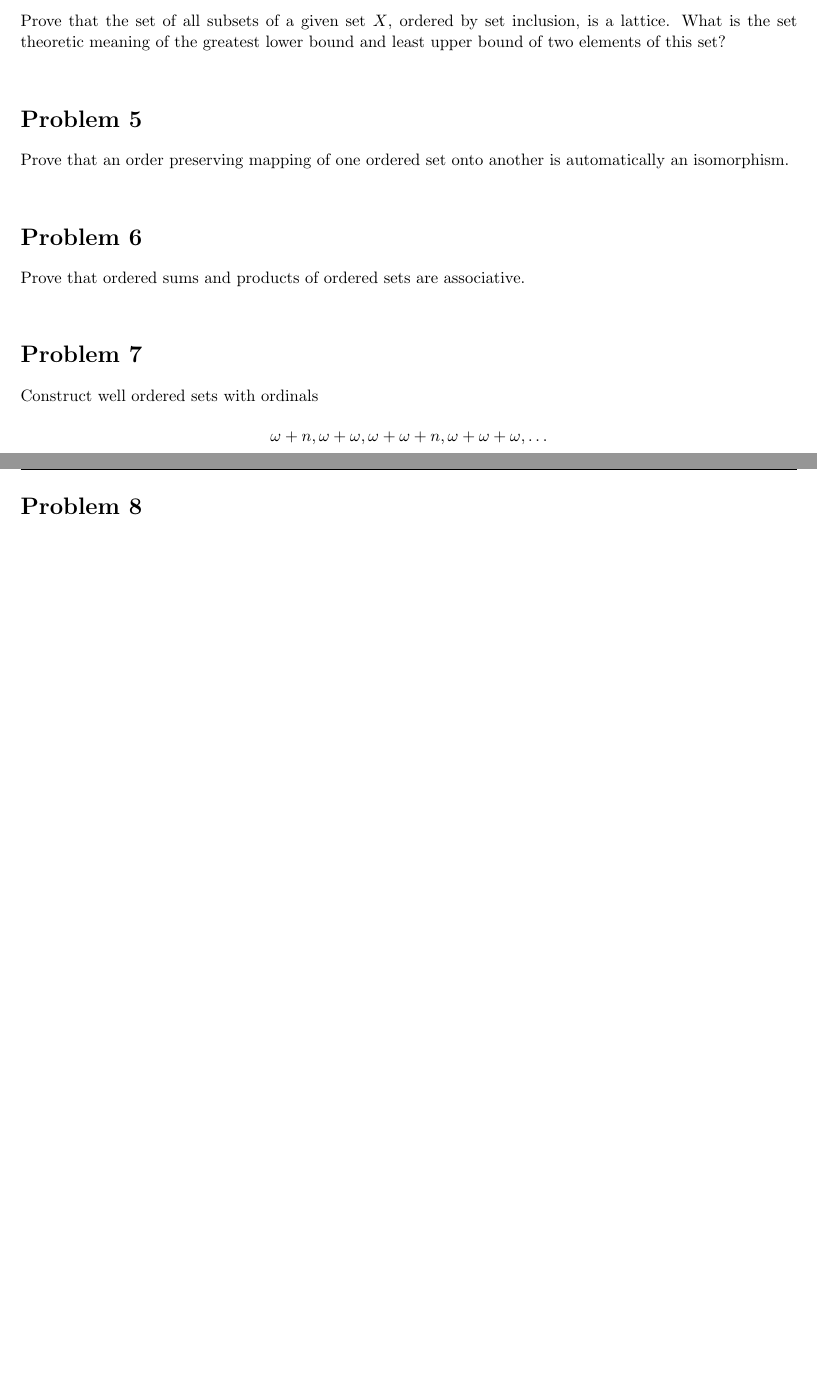
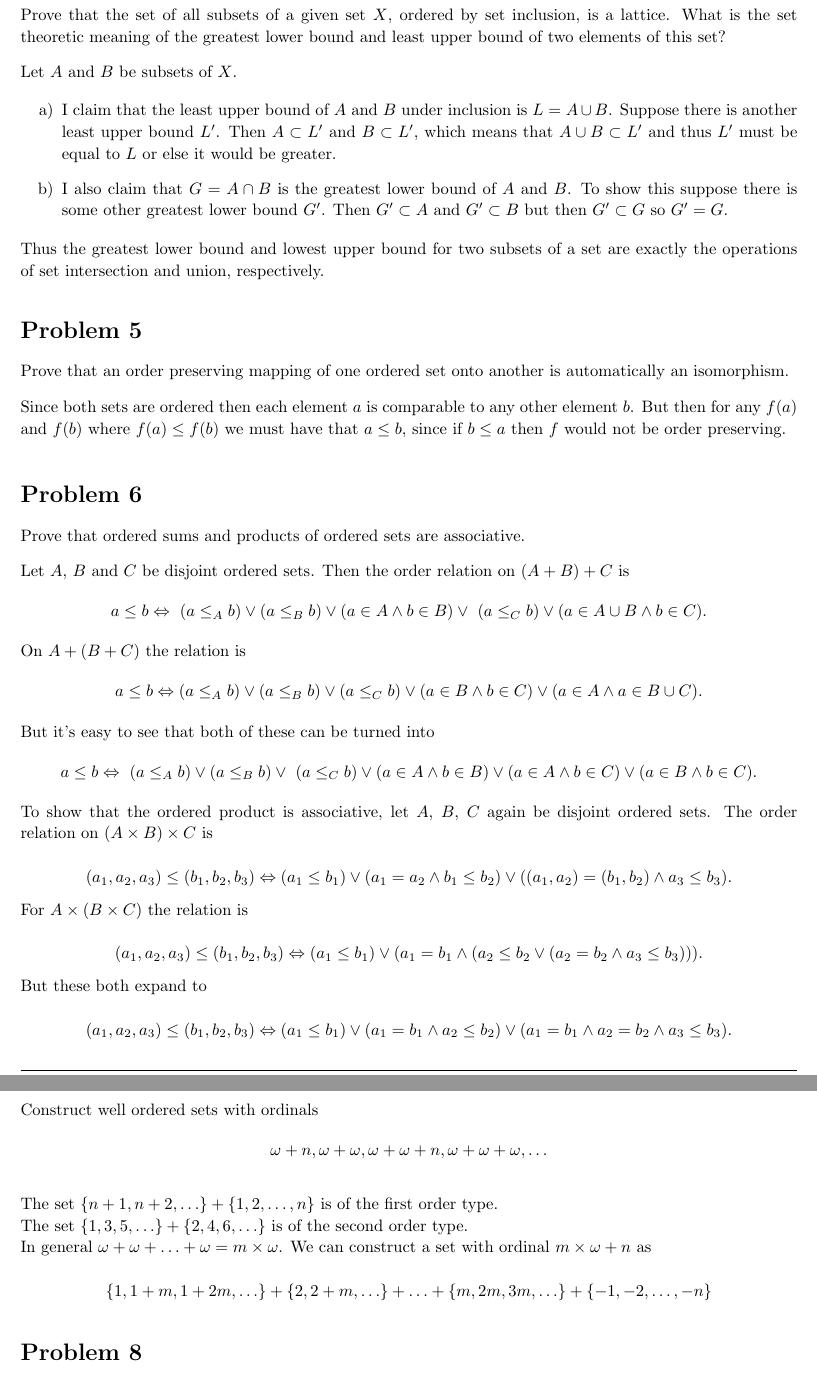
Before and after one commit to maxsu/RealDealAnalysis, a LaTeX document (Chap1.3.tex): two parts of pages 2 and 3 of 3 before the commit and two parts of pages 3 and 4 of 5 after it, joined at a grey line, cut so that both start at the same text, the shorter picture padded with empty space. Compiled offline with pdfLaTeX.

Commit message:
Wrote answers to problems 1-7 section 1.3

```diff
--- a/Chap1.3.tex
+++ b/Chap1.3.tex
@@ -166,18 +185,49 @@ Prove that the set of all subsets of a given set $X$, ordered by set inclusion,
 \problemAnswer{
+Let $A$ and $B$ be subsets of $X$.
 
+\begin{enumerate}[a)]
+  \item I claim that the least upper bound of $A$ and $B$ under inclusion is $L = A \cup B$. Suppose there is another least upper bound $L'$. Then $A \subset L'$ and $B \subset L'$, which means that $A \cup B \subset L'$ and thus $L'$ must be equal to $L$ or else it would be greater.
+
+  \item I also claim that $G = A \cap B$ is the greatest lower bound of $A$ and $B$. To show this suppose there is some other greatest lower bound $G'$. Then $G' \subset A$ and $G' \subset B$ but then $G' \subset G$ so $G' = G$.
+\end{enumerate}
+
+Thus the greatest lower bound and lowest upper bound for two subsets of a set are exactly the operations of set intersection and union, respectively.
 }
 \end{Problem}
 
 \begin{Problem}
 Prove that an order preserving mapping of one ordered set onto another is automatically an isomorphism.
+
 \problemAnswer{
-
+Since both sets are ordered then each element $a$ is comparable to any other element $b$. But then for any $f(a)$ and $f(b)$ where $f(a) \le f(b)$ we must have that $a \le b$, since if $b \le a$ then $f$ would not be order preserving.
 }
 \end{Problem}
 
 \begin{Problem}
 Prove that ordered sums and products of ordered sets are associative.
+
 \problemAnswer{
+Let $A$, $B$ and $C$ be disjoint ordered sets. Then the order relation on $(A+B)+C$ is
+\[ a \le b \Leftrightarrow \ (a \le_A b) \vee (a \le_B b) \vee (a\in A \wedge b \in B) \vee\ (a \le_C b) \vee (a \in A \cup B \wedge b \in C).\]
+
+On $A + (B+C)$ the relation is
+\[ a \le b \Leftrightarrow (a \le_A b) \vee (a \le_B b) \vee (a \le_C b) \vee (a \in B \wedge b \in C) \vee (a \in A \wedge a \in B \cup C) .\]
+
+But it's easy to see that both of these can be turned into
+\[ a \le b \Leftrightarrow \ (a \le_A b) \vee (a \le_B b) \vee\ (a \le_C b) \vee (a\in A \wedge b \in B) \vee (a \in A \wedge b \in C) \vee (a \in B \wedge b \in C).\]
+
+To show that the ordered product is associative, let $A$, $B$, $C$ again be disjoint ordered sets. The order relation on $(A \times B) \times C$ is
+
+\[(a_1, a_2, a_3) \le (b_1, b_2, b_3) \Leftrightarrow (a_1 \le b_1) \vee (a_1 = a_2 \wedge b_1 \le b_2) \vee ((a_1, a_2) =  (b_1,b_2) \wedge a_3 \le b_3). \]
+
+For $A \times (B \times C)$ the relation is
+
+\[(a_1, a_2, a_3) \le (b_1, b_2, b_3) \Leftrightarrow (a_1 \le b_1) \vee (a_1 = b_1 \wedge (a_2 \le b_2 \vee (a_2 = b_2 \wedge a_3 \le b_3))). \]
+
+But these both expand to
+
+\[(a_1, a_2, a_3) \le (b_1, b_2, b_3) \Leftrightarrow (a_1 \le b_1) \vee (a_1 = b_1 \wedge a_2 \le b_2) \vee (a_1 = b_1 \wedge a_2 = b_2 \wedge a_3 \le b_3). \]
+
 
 }
 \end{Problem}
@@ -185,8 +235,14 @@ Prove that ordered sums and products of ordered sets are associative.
 \begin{Problem}
 Construct well ordered sets with ordinals
 $$\omega + n, \omega + \omega, \omega + \omega + n, \omega + \omega + \omega, \ldots$$
+
 \problemAnswer{
+The set $\{n+1, n+2, \ldots \} + \{1,2,\ldots,n\}$ is of the first order type.\\
+ The set $\{1, 3, 5,\ldots\} + \{2, 4, 6, \ldots\}$ is of the second order type.
 
+In general $\omega + \omega + \ldots + \omega = m \times \omega$. We can construct a set with ordinal $m \times \omega + n$ as
+
+\[ \{1,1+m,1+2m,\ldots \}+\{2,2+m,\ldots\}+\ldots+\{m,2m,3m,\ldots\}+\{-1,-2,\ldots, -n\}  \]
 }
 \end{Problem}
 
@@ -196,4 +252,5 @@ $$\omega \cdot n, \omega^2 \cdot n, \omega^3, \ldots$$
 Show that the sets are all countable.
+
 \problemAnswer{
 
 }
```
Also changed, not shown: Chap1.3.pdf, Chap1.3.tex (29 more changed lines).
